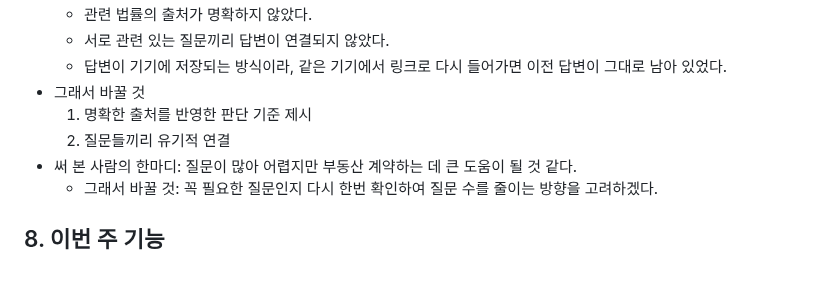
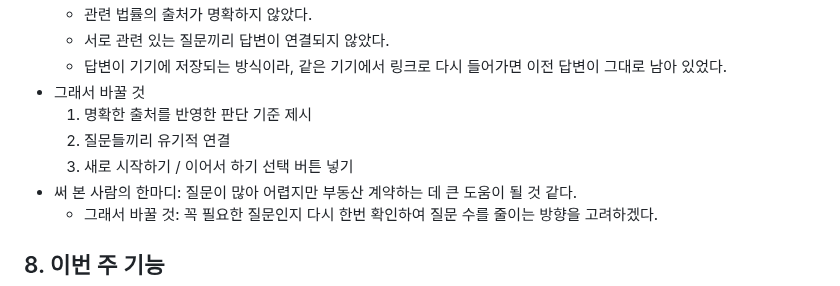
Before and after one commit to yeongseo728/mvp1, a Markdown page: docs/PRD_v0.6.md, the part around the change. GitHub-like rendering.

Commit message:
PRD v0.6: 바꿀 것에 '새로 시작하기 / 이어서 하기 선택 버튼 넣기' 추가
Co-Authored-By: Claude Opus 5.5 <noreply@anthropic.com>
Claude-Session: https://claude.ai/code/session_013ZSgRAYXXWktyTzGgh5W69

```diff
--- a/docs/PRD_v0.6.md
+++ b/docs/PRD_v0.6.md
@@ -45,6 +45,7 @@
 - 그래서 바꿀 것
   1. 명확한 출처를 반영한 판단 기준 제시
   2. 질문들끼리 유기적 연결
+  3. 새로 시작하기 / 이어서 하기 선택 버튼 넣기
 - 써 본 사람의 한마디: 질문이 많아 어렵지만 부동산 계약하는 데 큰 도움이 될 것 같다.
   - 그래서 바꿀 것: 꼭 필요한 질문인지 다시 한번 확인하여 질문 수를 줄이는 방향을 고려하겠다.
 
```
